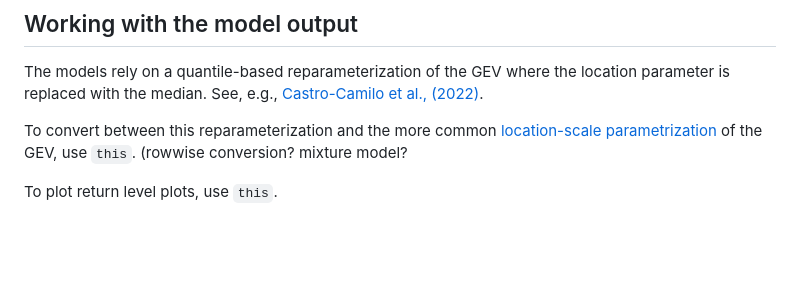
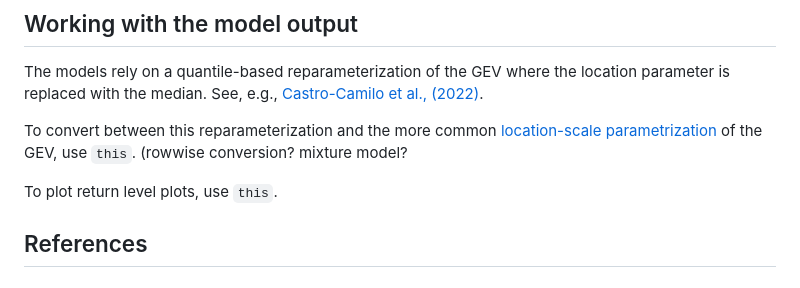
Before and after one commit to ClimDesign/QDF, a Markdown page: README.md, the part around the change. GitHub-like rendering; blank space fills up the shorter version.

```diff
--- a/README.md
+++ b/README.md
@@ -64,3 +64,5 @@ The models rely on a quantile-based reparameterization of the GEV where the loca
 To convert between this reparameterization and the more common [location-scale parametrization](https://en.wikipedia.org/wiki/Generalized_extreme_value_distribution) of the GEV, use `this`. (rowwise conversion? mixture model?
 
 To plot return level plots, use `this`.
+
+## References
```
